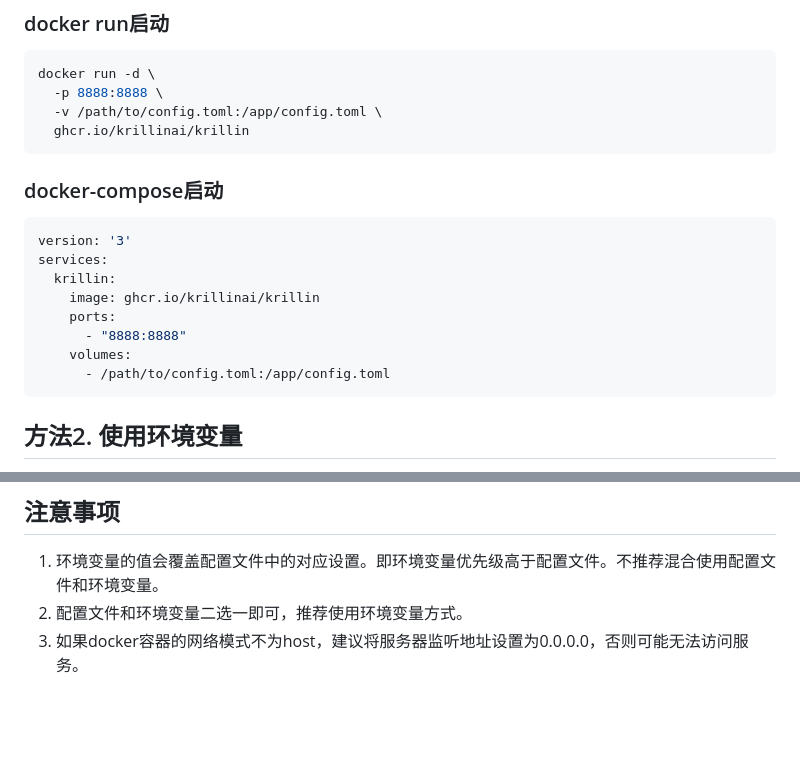
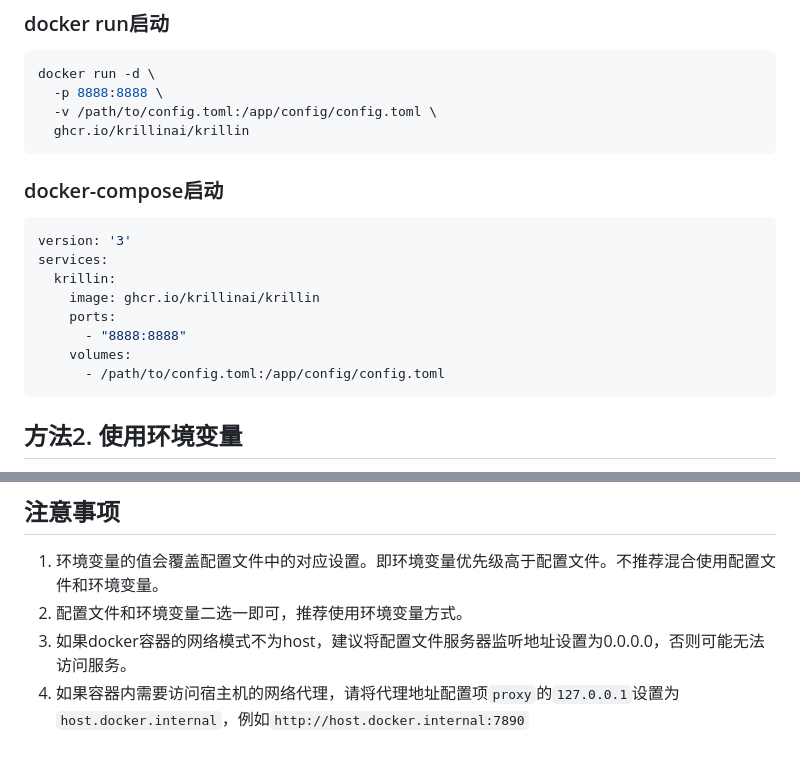
Before and after one commit to shiningsun/KlicStudio, a Markdown page: docs/docker.md, 2 parts joined by grey strips. GitHub-like rendering; blank space fills up the shorter version.

Commit message:
docs: update docker.md

````diff
--- a/docs/docker.md
+++ b/docs/docker.md
@@ -7,7 +7,7 @@
 ```bash
 docker run -d \
   -p 8888:8888 \
-  -v /path/to/config.toml:/app/config.toml \
+  -v /path/to/config.toml:/app/config/config.toml \
   ghcr.io/krillinai/krillin
 ```
 
@@ -20,7 +20,7 @@ services:
     ports:
       - "8888:8888"
     volumes:
-      - /path/to/config.toml:/app/config.toml
+      - /path/to/config.toml:/app/config/config.toml
 ```
 
 ## 方法2. 使用环境变量
@@ -111,4 +111,5 @@ services:
 ## 注意事项
 1. 环境变量的值会覆盖配置文件中的对应设置。即环境变量优先级高于配置文件。不推荐混合使用配置文件和环境变量。
 2. 配置文件和环境变量二选一即可，推荐使用环境变量方式。
-3. 如果docker容器的网络模式不为host，建议将服务器监听地址设置为0.0.0.0，否则可能无法访问服务。
+3. 如果docker容器的网络模式不为host，建议将配置文件服务器监听地址设置为0.0.0.0，否则可能无法访问服务。
+4. 如果容器内需要访问宿主机的网络代理，请将代理地址配置项`proxy`的`127.0.0.1`设置为`host.docker.internal`，例如`http://host.docker.internal:7890`
````
